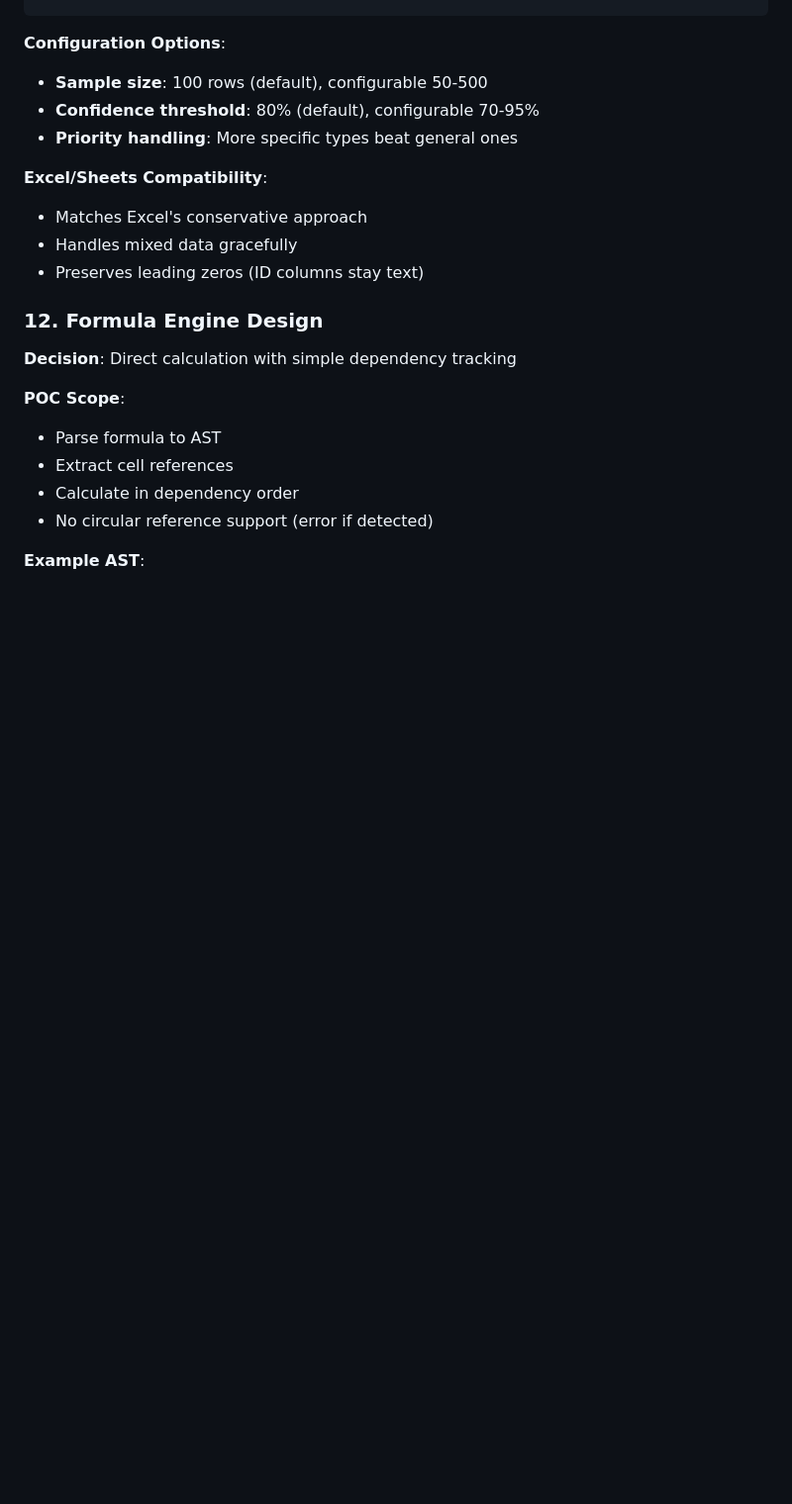
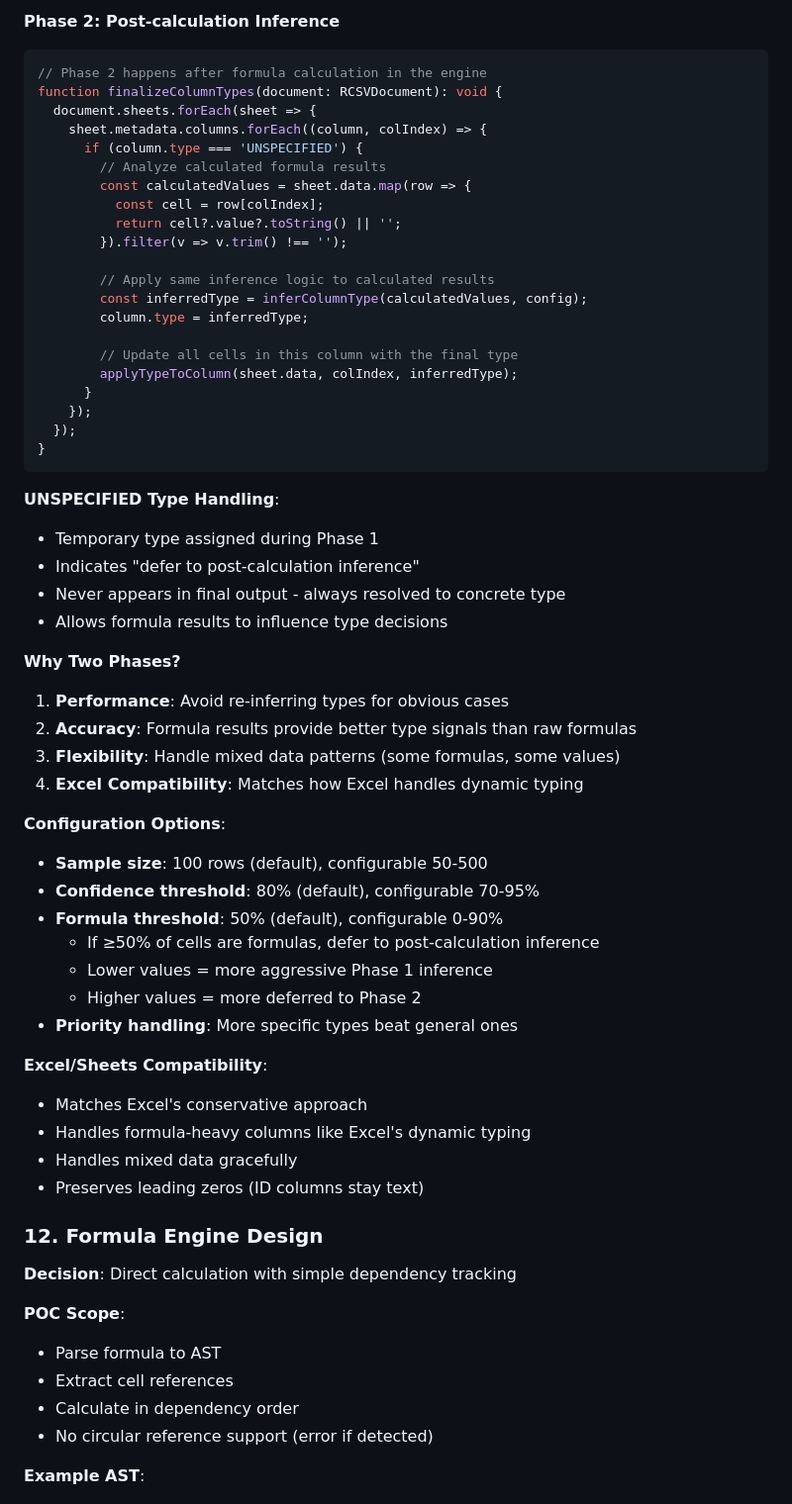
Before and after one commit to evillrich/rcsv-core, a Markdown page: TECHNICAL_DECISIONS.md, the part around one of its changes. Shown at 99% size. Rendered like a GitHub page; blank space fills up the shorter version.

````diff
--- a/TECHNICAL_DECISIONS.md
+++ b/TECHNICAL_DECISIONS.md
@@ -270,11 +306,52 @@ function inferColumnType(values: string[], config: TypeInferenceConfig): DataTyp
+**Phase 2: Post-calculation Inference**
+```typescript
+// Phase 2 happens after formula calculation in the engine
+function finalizeColumnTypes(document: RCSVDocument): void {
+  document.sheets.forEach(sheet => {
+    sheet.metadata.columns.forEach((column, colIndex) => {
+      if (column.type === 'UNSPECIFIED') {
+        // Analyze calculated formula results
+        const calculatedValues = sheet.data.map(row => {
+          const cell = row[colIndex];
+          return cell?.value?.toString() || '';
+        }).filter(v => v.trim() !== '');
+
+        // Apply same inference logic to calculated results
+        const inferredType = inferColumnType(calculatedValues, config);
+        column.type = inferredType;
+
+        // Update all cells in this column with the final type
+        applyTypeToColumn(sheet.data, colIndex, inferredType);
+      }
+    });
+  });
+}
+```
+
+**UNSPECIFIED Type Handling**:
+- Temporary type assigned during Phase 1
+- Indicates "defer to post-calculation inference"
+- Never appears in final output - always resolved to concrete type
+- Allows formula results to influence type decisions
+
+**Why Two Phases?**
+1. **Performance**: Avoid re-inferring types for obvious cases
+2. **Accuracy**: Formula results provide better type signals than raw formulas
+3. **Flexibility**: Handle mixed data patterns (some formulas, some values)
+4. **Excel Compatibility**: Matches how Excel handles dynamic typing
 
 **Configuration Options**:
 - **Sample size**: 100 rows (default), configurable 50-500
 - **Confidence threshold**: 80% (default), configurable 70-95%
+- **Formula threshold**: 50% (default), configurable 0-90%
+  - If ≥50% of cells are formulas, defer to post-calculation inference
+  - Lower values = more aggressive Phase 1 inference
+  - Higher values = more deferred to Phase 2
 - **Priority handling**: More specific types beat general ones
 
 **Excel/Sheets Compatibility**:
 - Matches Excel's conservative approach
+- Handles formula-heavy columns like Excel's dynamic typing
 - Handles mixed data gracefully
 - Preserves leading zeros (ID columns stay text)
 
````
Also changed, not shown: other parts of TECHNICAL_DECISIONS.md (+78 -37 lines).
